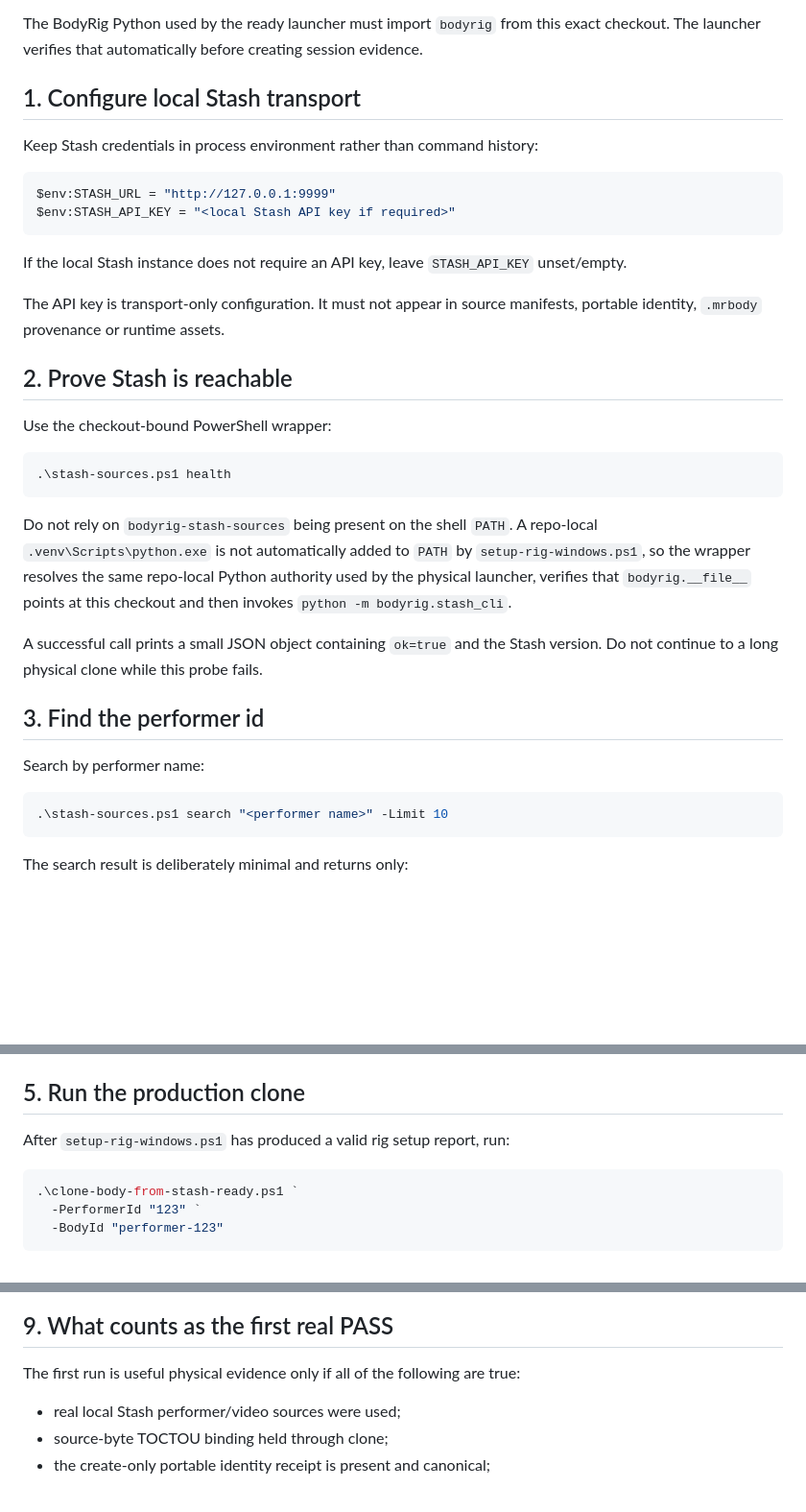
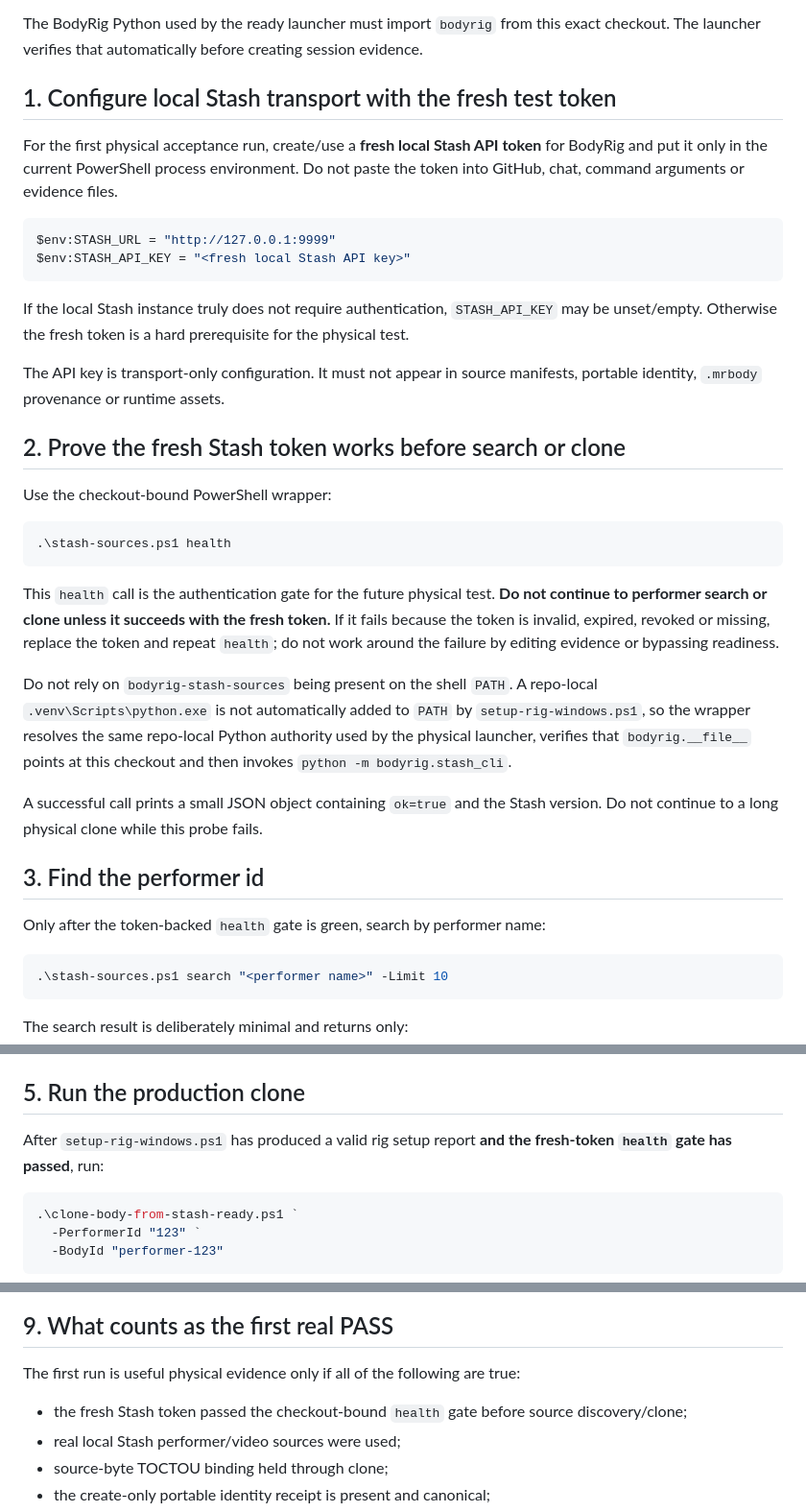
Before and after one commit to Ternedal/BodyRig, a Markdown page: docs/FIRST_PHYSICAL_RUN.md, 3 parts joined by grey strips. Shown at 96% size. Drawn GitHub-style; blank space fills up the shorter version.

Commit message:
docs: require fresh Stash token health gate before physical clone

````diff
--- a/docs/FIRST_PHYSICAL_RUN.md
+++ b/docs/FIRST_PHYSICAL_RUN.md
@@ -17,20 +17,20 @@ git rev-parse HEAD
 
 The BodyRig Python used by the ready launcher must import `bodyrig` from this exact checkout. The launcher verifies that automatically before creating session evidence.
 
-## 1. Configure local Stash transport
+## 1. Configure local Stash transport with the fresh test token
 
-Keep Stash credentials in process environment rather than command history:
+For the first physical acceptance run, create/use a **fresh local Stash API token** for BodyRig and put it only in the current PowerShell process environment. Do not paste the token into GitHub, chat, command arguments or evidence files.
 
 ```powershell
 $env:STASH_URL = "http://127.0.0.1:9999"
-$env:STASH_API_KEY = "<local Stash API key if required>"
+$env:STASH_API_KEY = "<fresh local Stash API key>"
 ```
 
-If the local Stash instance does not require an API key, leave `STASH_API_KEY` unset/empty.
+If the local Stash instance truly does not require authentication, `STASH_API_KEY` may be unset/empty. Otherwise the fresh token is a hard prerequisite for the physical test.
 
 The API key is transport-only configuration. It must not appear in source manifests, portable identity, `.mrbody` provenance or runtime assets.
 
-## 2. Prove Stash is reachable
+## 2. Prove the fresh Stash token works before search or clone
 
 Use the checkout-bound PowerShell wrapper:
 
@@ -38,13 +38,15 @@ Use the checkout-bound PowerShell wrapper:
 .\stash-sources.ps1 health
 ```
 
+This `health` call is the authentication gate for the future physical test. **Do not continue to performer search or clone unless it succeeds with the fresh token.** If it fails because the token is invalid, expired, revoked or missing, replace the token and repeat `health`; do not work around the failure by editing evidence or bypassing readiness.
+
 Do not rely on `bodyrig-stash-sources` being present on the shell `PATH`. A repo-local `.venv\Scripts\python.exe` is not automatically added to `PATH` by `setup-rig-windows.ps1`, so the wrapper resolves the same repo-local Python authority used by the physical launcher, verifies that `bodyrig.__file__` points at this checkout and then invokes `python -m bodyrig.stash_cli`.
 
 A successful call prints a small JSON object containing `ok=true` and the Stash version. Do not continue to a long physical clone while this probe fails.
 
 ## 3. Find the performer id
 
-Search by performer name:
+Only after the token-backed `health` gate is green, search by performer name:
 
 ```powershell
 .\stash-sources.ps1 search "<performer name>" -Limit 10
@@ -96,7 +98,7 @@ See `docs/PORTABLE_IDENTITY.md` for the identity authority and source-byte TOCTO
 
 ## 5. Run the production clone
 
-After `setup-rig-windows.ps1` has produced a valid rig setup report, run:
+After `setup-rig-windows.ps1` has produced a valid rig setup report **and the fresh-token `health` gate has passed**, run:
 
 ```powershell
 .\clone-body-from-stash-ready.ps1 `
@@ -184,6 +186,7 @@ The same canonical body id, accepted package bytes and runtime identity must sur
 
 The first run is useful physical evidence only if all of the following are true:
 
+- the fresh Stash token passed the checkout-bound `health` gate before source discovery/clone;
 - real local Stash performer/video sources were used;
 - source-byte TOCTOU binding held through clone;
 - the create-only portable identity receipt is present and canonical;
````
